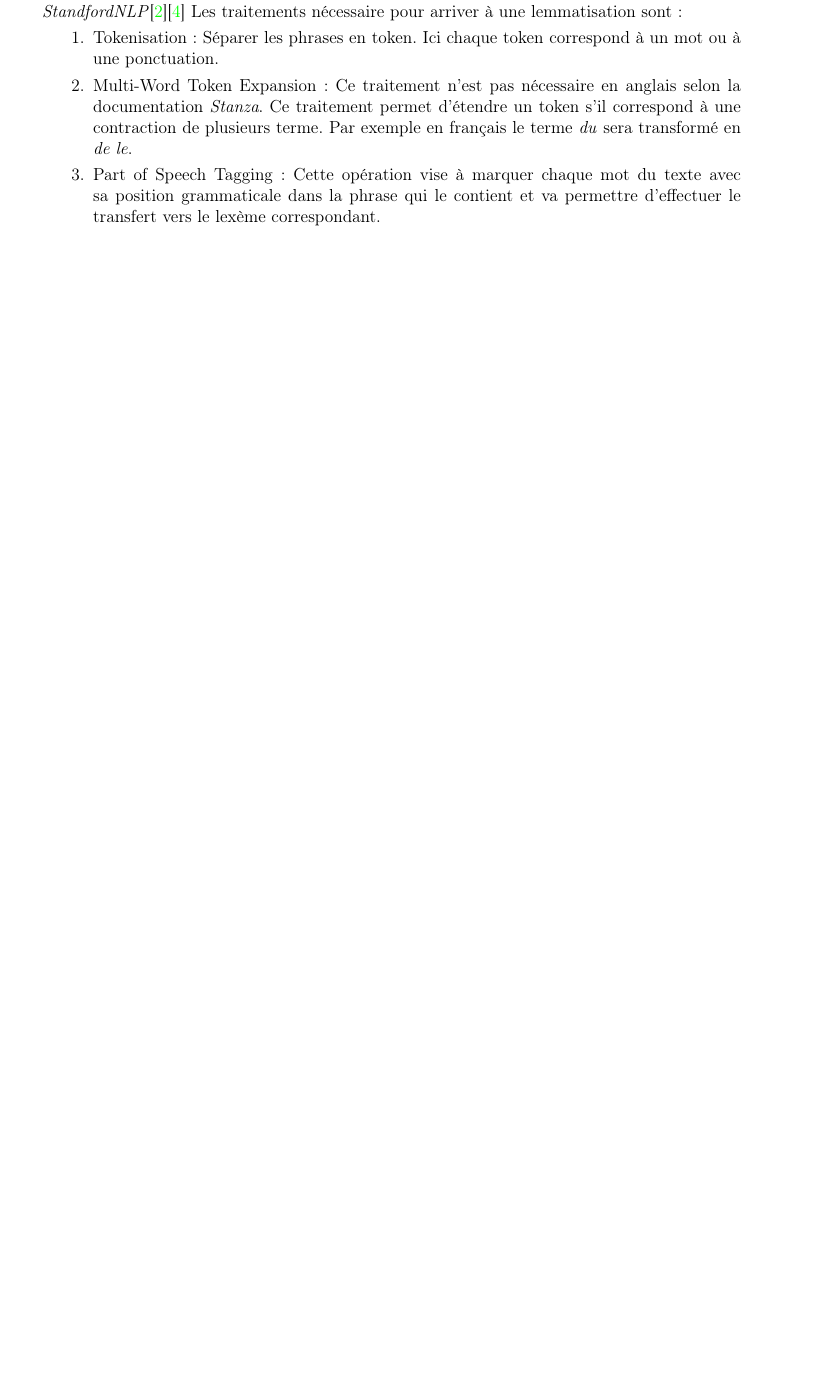
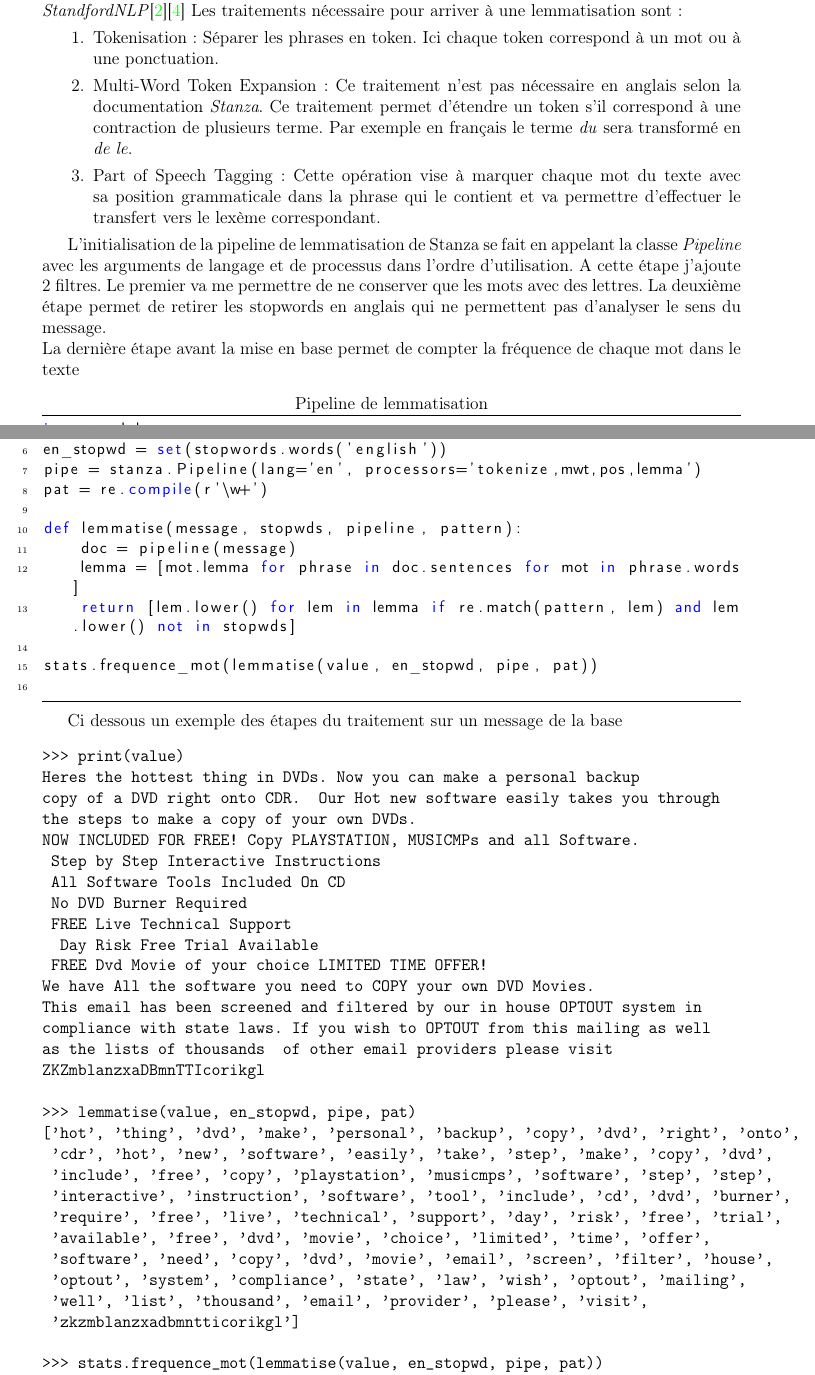
Before and after one commit to peredur0/mercury, a LaTeX document (03_Rapport/Rapport/IED_L3_Projet_Inglang_Fouille_IA.tex): part of page 35 of 62 before the commit and two parts of pages 35 and 36 of 63 after it, the two joined at a grey line, cut so that both start at the same text, the shorter picture padded with empty space. Compiled offline with pdfLaTeX.

Commit message:
travaille sur la phase 2 partie NLP

```diff
--- a/03_Rapport/Rapport/IED_L3_Projet_Inglang_Fouille_IA.tex
+++ b/03_Rapport/Rapport/IED_L3_Projet_Inglang_Fouille_IA.tex
@@ -50,7 +50,7 @@
 }
 
 % Packages Verbatim
-%\usepackage{moreverb}
+\usepackage{moreverb}
 
 % nouvelle commande pour ~
 %\newcommand{\tidle}{\char`\~}
@@ -1378,6 +1378,9 @@ Données Hapax spam: {'nombres': 12396, 'ratio_mots_uniques': 0.4097309446684736
 				\item Part of Speech Tagging: Cette opération vise à marquer chaque mot du texte avec sa position grammaticale dans la phrase qui le contient et va permettre d'effectuer le transfert vers le lexème correspondant.
 			\end{enumerate}
 
-			% Code d'un exemple
-
-			% Utilisation dans le programme
+			L'initialisation de la pipeline de lemmatisation de Stanza se fait en appelant la classe \emph{Pipeline} avec les arguments de langage et de processus dans l'ordre d'utilisation.
+			A cette étape j'ajoute 2 filtres. Le premier va me permettre de ne conserver que les mots avec des lettres.
+			La deuxième étape permet de retirer les stopwords en anglais qui ne permettent pas d'analyser le sens du message.\\
+			La dernière étape avant la mise en base permet de compter la fréquence de chaque mot dans le texte
+			\begin{lstlisting}[title=Pipeline de lemmatisation, language=python]
+import nltk
@@ -1383,0 +1391,44 @@ Données Hapax spam: {'nombres': 12396, 'ratio_mots_uniques': 0.4097309446684736
+en_stopwd = set(stopwords.words('english'))
+pipe = stanza.Pipeline(lang='en', processors='tokenize,mwt,pos,lemma')
+pat = re.compile(r'\w+')
+
+def lemmatise(message, stopwds, pipeline, pattern):
+    doc = pipeline(message)
+    lemma = [mot.lemma for phrase in doc.sentences for mot in phrase.words]
+    return [lem.lower() for lem in lemma if re.match(pattern, lem) and lem.lower() not in stopwds]
+
+stats.frequence_mot(lemmatise(value, en_stopwd, pipe, pat))
+			\end{lstlisting}
+
+			Ci dessous un exemple des étapes du traitement sur un message de la base
+			\begin{verbatim}
+>>> print(value)
+Heres the hottest thing in DVDs. Now you can make a personal backup
+copy of a DVD right onto CDR.  Our Hot new software easily takes you through
+the steps to make a copy of your own DVDs.
+NOW INCLUDED FOR FREE! Copy PLAYSTATION, MUSICMPs and all Software.
+ Step by Step Interactive Instructions
+ All Software Tools Included On CD
+ No DVD Burner Required
+ FREE Live Technical Support
+  Day Risk Free Trial Available
+ FREE Dvd Movie of your choice LIMITED TIME OFFER!
+We have All the software you need to COPY your own DVD Movies.
+This email has been screened and filtered by our in house OPTOUT system in
+compliance with state laws. If you wish to OPTOUT from this mailing as well
+as the lists of thousands  of other email providers please visit
+ZKZmblanzxaDBmnTTIcorikgl
+
+>>> lemmatise(value, en_stopwd, pipe, pat)
+['hot', 'thing', 'dvd', 'make', 'personal', 'backup', 'copy', 'dvd', 'right', 'onto',
+ 'cdr', 'hot', 'new', 'software', 'easily', 'take', 'step', 'make', 'copy', 'dvd',
+ 'include', 'free', 'copy', 'playstation', 'musicmps', 'software', 'step', 'step',
+ 'interactive', 'instruction', 'software', 'tool', 'include', 'cd', 'dvd', 'burner',
+ 'require', 'free', 'live', 'technical', 'support', 'day', 'risk', 'free', 'trial',
+ 'available', 'free', 'dvd', 'movie', 'choice', 'limited', 'time', 'offer',
+ 'software', 'need', 'copy', 'dvd', 'movie', 'email', 'screen', 'filter', 'house',
+ 'optout', 'system', 'compliance', 'state', 'law', 'wish', 'optout', 'mailing',
+ 'well', 'list', 'thousand', 'email', 'provider', 'please', 'visit',
+ 'zkzmblanzxadbmntticorikgl']
+
+>>> stats.frequence_mot(lemmatise(value, en_stopwd, pipe, pat))
```
Also changed, not shown: 03_Rapport/Rapport/IED_L3_Projet_Inglang_Fouille_IA.pdf, 03_Rapport/Rapport/IED_L3_Projet_Inglang_Fouille_IA.tex (17 more changed lines), 1 other file.
